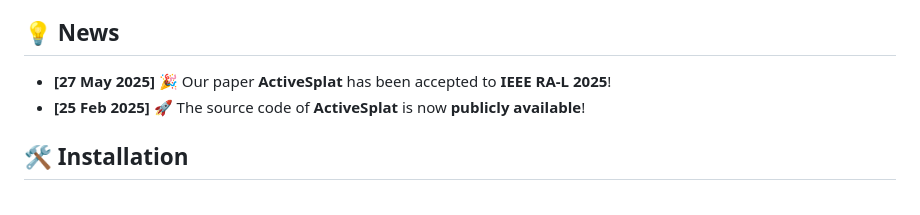
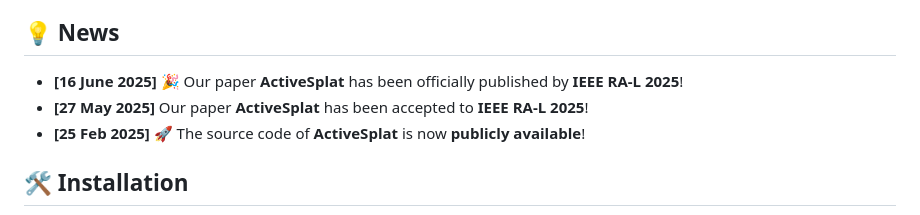
Before and after one commit to Li-Yuetao/ActiveSplat, a Markdown page: README.md, the part around the change. Rendered like a GitHub page.

Commit message:
update news

```diff
--- a/README.md
+++ b/README.md
@@ -35,7 +35,8 @@
 <span class="dperact">ActiveSplat</span> enables the agent to explore the environment autonomously to build a 3D map on the fly. The integration of a Gaussian map and a Voronoi graph assures efficient and complete exploration with high-fidelity reconstruction results.
 
 ## 💡 News
-* **[27 May 2025]** 🎉 Our paper **ActiveSplat** has been accepted to **IEEE RA-L 2025**!
+* **[16 June 2025]** 🎉 Our paper **ActiveSplat** has been officially published by **IEEE RA-L 2025**!
+* **[27 May 2025]** Our paper **ActiveSplat** has been accepted to **IEEE RA-L 2025**!
 * **[25 Feb 2025]** 🚀 The source code of **ActiveSplat** is now **publicly available**!
 
 ## 🛠️ Installation
```
